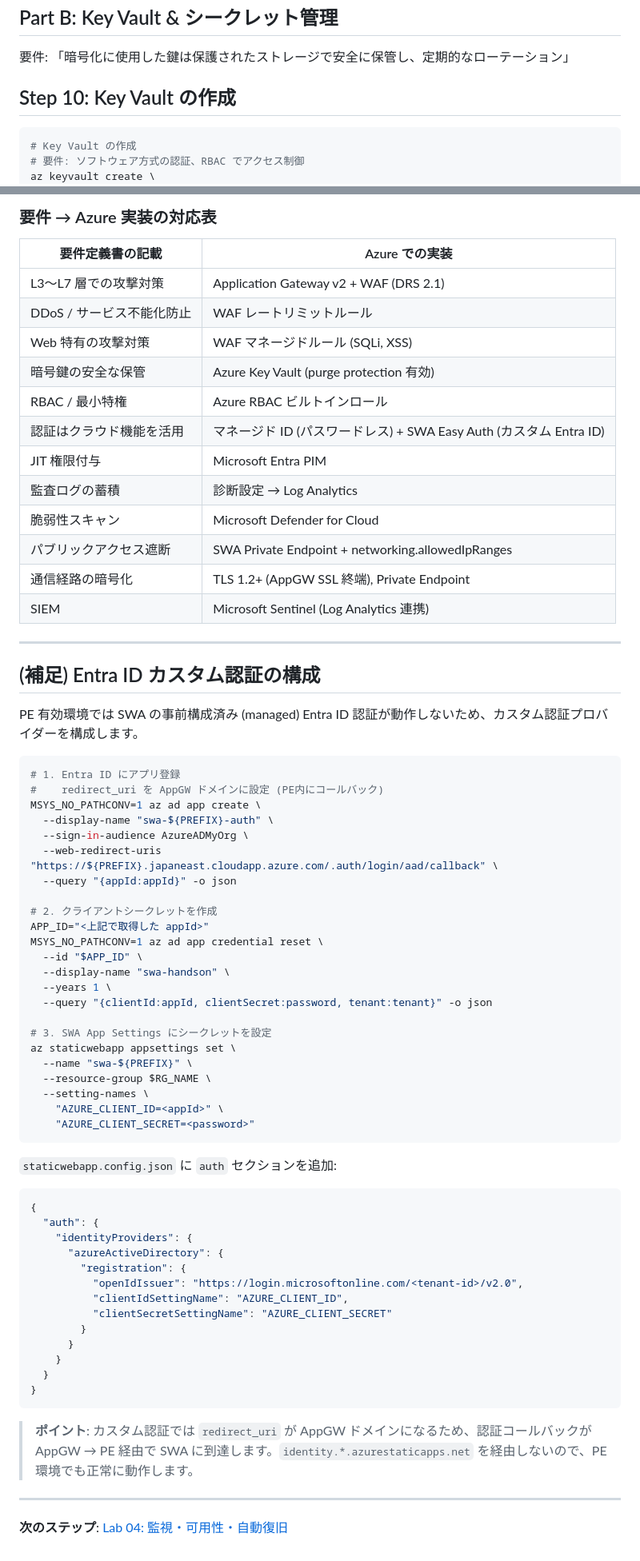
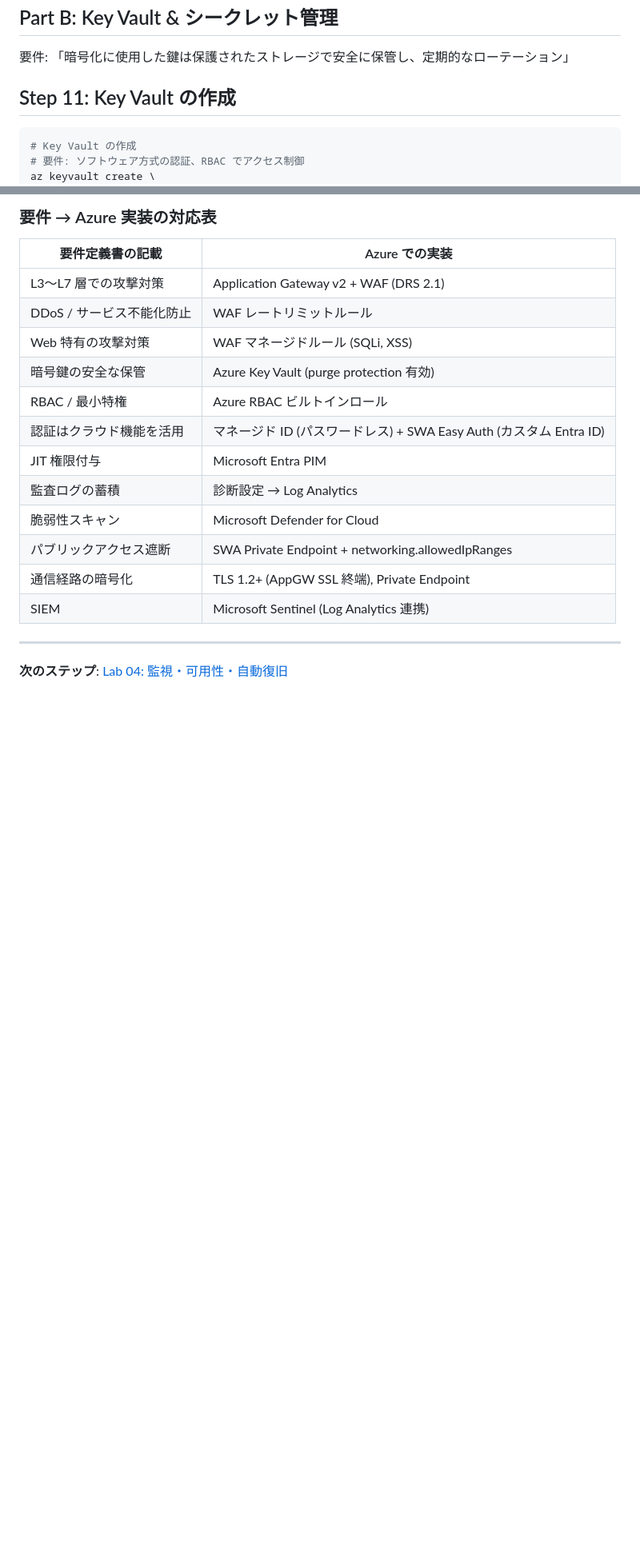
Before and after one commit to ylearning86/Azure-Handson-002, a Markdown page: labs/lab03-security.md, 2 parts joined by grey strips. Shown at 80% size. Rendered like a GitHub page; blank space fills up the shorter version.

````diff
--- a/labs/lab03-security.md
+++ b/labs/lab03-security.md
@@ -605,7 +789,7 @@ az monitor log-analytics query \
 
 要件: 「暗号化に使用した鍵は保護されたストレージで安全に保管し、定期的なローテーション」
 
-## Step 10: Key Vault の作成
+## Step 11: Key Vault の作成
 
 ```bash
 # Key Vault の作成
@@ -860,56 +1045,4 @@ Azure では **Microsoft Entra Privileged Identity Management (PIM)** でこれ
 
 ---
 
-## (補足) Entra ID カスタム認証の構成
-
-PE 有効環境では SWA の事前構成済み (managed) Entra ID 認証が動作しないため、カスタム認証プロバイダーを構成します。
-
-```bash
-# 1. Entra ID にアプリ登録
-#    redirect_uri を AppGW ドメインに設定 (PE内にコールバック)
-MSYS_NO_PATHCONV=1 az ad app create \
-  --display-name "swa-${PREFIX}-auth" \
-  --sign-in-audience AzureADMyOrg \
-  --web-redirect-uris "https://${PREFIX}.japaneast.cloudapp.azure.com/.auth/login/aad/callback" \
-  --query "{appId:appId}" -o json
-
-# 2. クライアントシークレットを作成
-APP_ID="<上記で取得した appId>"
-MSYS_NO_PATHCONV=1 az ad app credential reset \
-  --id "$APP_ID" \
-  --display-name "swa-handson" \
-  --years 1 \
-  --query "{clientId:appId, clientSecret:password, tenant:tenant}" -o json
-
-# 3. SWA App Settings にシークレットを設定
-az staticwebapp appsettings set \
-  --name "swa-${PREFIX}" \
-  --resource-group $RG_NAME \
-  --setting-names \
-    "AZURE_CLIENT_ID=<appId>" \
-    "AZURE_CLIENT_SECRET=<password>"
-```
-
-`staticwebapp.config.json` に `auth` セクションを追加:
-
-```json
-{
-  "auth": {
-    "identityProviders": {
-      "azureActiveDirectory": {
-        "registration": {
-          "openIdIssuer": "https://login.microsoftonline.com/<tenant-id>/v2.0",
-          "clientIdSettingName": "AZURE_CLIENT_ID",
-          "clientSecretSettingName": "AZURE_CLIENT_SECRET"
-        }
-      }
-    }
-  }
-}
-```
-
-> **ポイント**: カスタム認証では `redirect_uri` が AppGW ドメインになるため、認証コールバックが AppGW → PE 経由で SWA に到達します。`identity.*.azurestaticapps.net` を経由しないので、PE 環境でも正常に動作します。
-
----
-
 **次のステップ**: [Lab 04: 監視・可用性・自動復旧](lab04-monitoring.md)
````
Also changed, not shown: other parts of labs/lab03-security.md (+200 -15 lines), labs/lab02-swa-serverless.md (+12 -0 lines), docs/screenshots/lab07/01-rg-resources-raw.png (added), docs/screenshots/lab07/05-cost-alerts-raw.png (added), docs/screenshots/lab07/05-functions-plan.png (added), docs/screenshots/lab07/06-cost-analysis.png (added), 1 other file.
